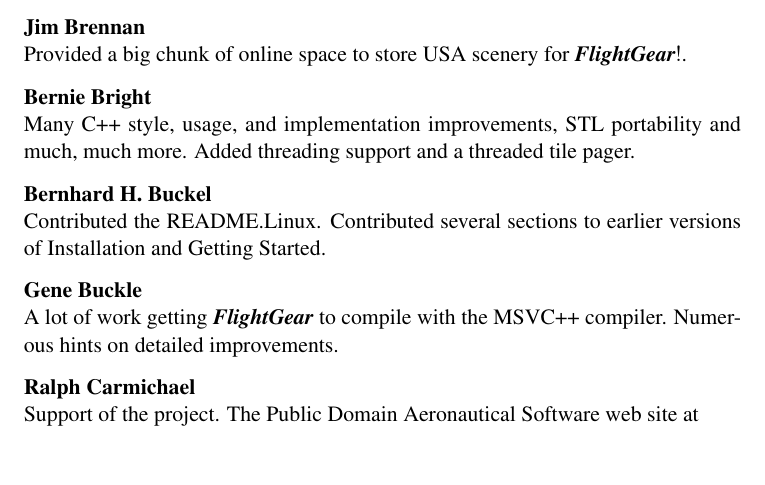
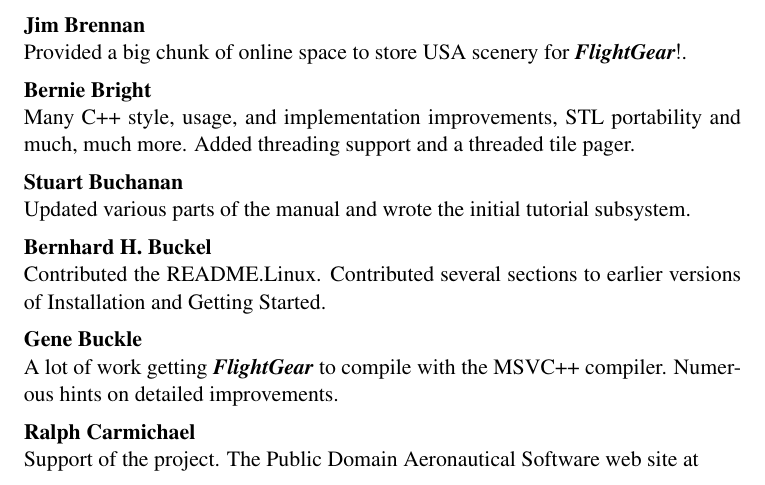
Before and after one commit to tonghuix/getstart-zh, a LaTeX thesis (source/getstart.tex, which reads source/landing.tex): part of page 203 of 217, cut so that both start at the same text. Compiled offline with pdfLaTeX.

Commit message:
Add self to Thanks section.

```diff
--- a/source/landing.tex
+++ b/source/landing.tex
@@ -305,6 +305,10 @@
   Many C++ style, usage, and implementation improvements, STL
   portability and much, much more.
   Added threading support and a threaded tile pager.
+ \medskip
+
+\noindent \textbf{Stuart Buchanan}\index{Buchanan, Stuart}\\
+ Updated various parts of the manual and wrote the initial tutorial subsystem.
  \medskip
 
 \noindent \textbf{Bernhard H. Buckel}\index{Buckel, Bernhard}\\
```
